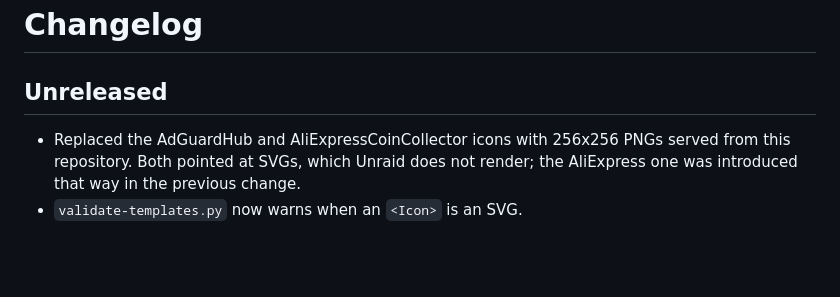
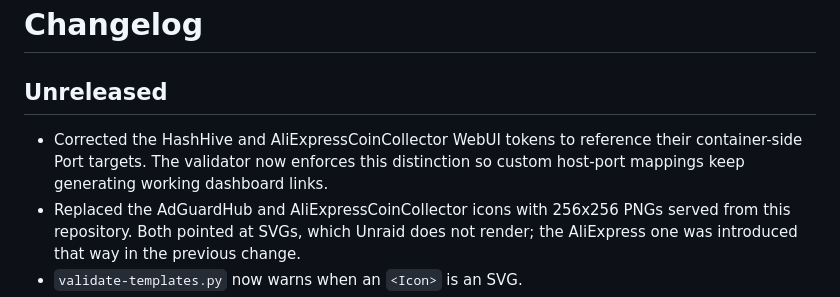
Before and after one commit to fgrfn/unraid-templates, a Markdown page: CHANGELOG.md, the part around the change. Drawn GitHub-style; blank space fills up the shorter version.

Commit message:
Prüfe WebUI-Ports gegen Container-Ziele

```diff
--- a/CHANGELOG.md
+++ b/CHANGELOG.md
@@ -2,6 +2,9 @@
 
 ## Unreleased
 
+- Corrected the HashHive and AliExpressCoinCollector WebUI tokens to reference
+  their container-side Port targets. The validator now enforces this distinction
+  so custom host-port mappings keep generating working dashboard links.
 - Replaced the AdGuardHub and AliExpressCoinCollector icons with 256x256 PNGs served from this repository. Both pointed at SVGs, which Unraid does not render; the AliExpress one was introduced that way in the previous change.
 - `validate-templates.py` now warns when an `<Icon>` is an SVG.
 - Moved every template with a web interface to host port 80, mapped onto whatever port the container itself uses: AdGuardHub 80, RedditWSBCrawler 80, HashHive 8000, AliExpressCoinCollector 7081. Each container is expected to get its own address from a custom network, so port 80 is free per container.
```
